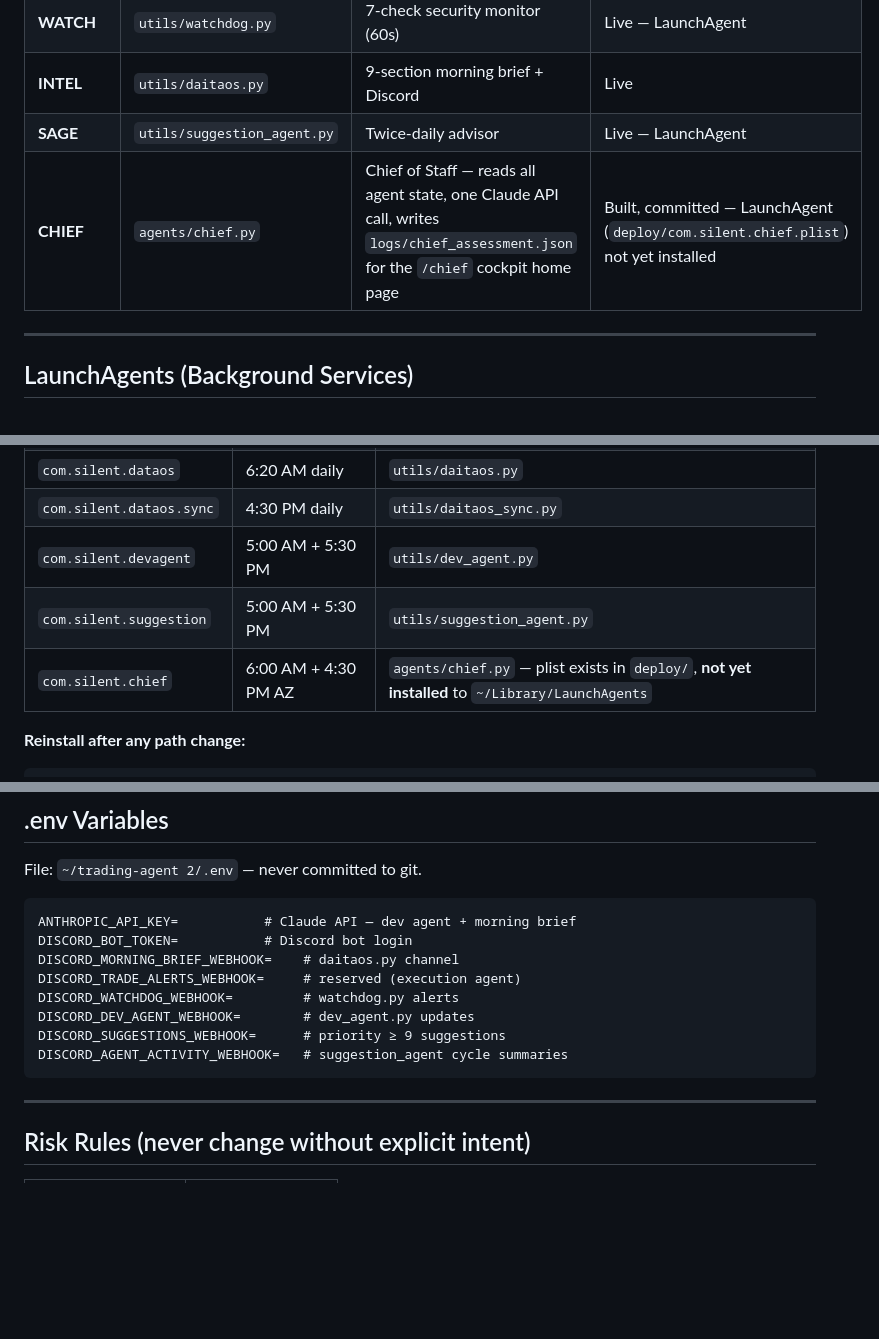
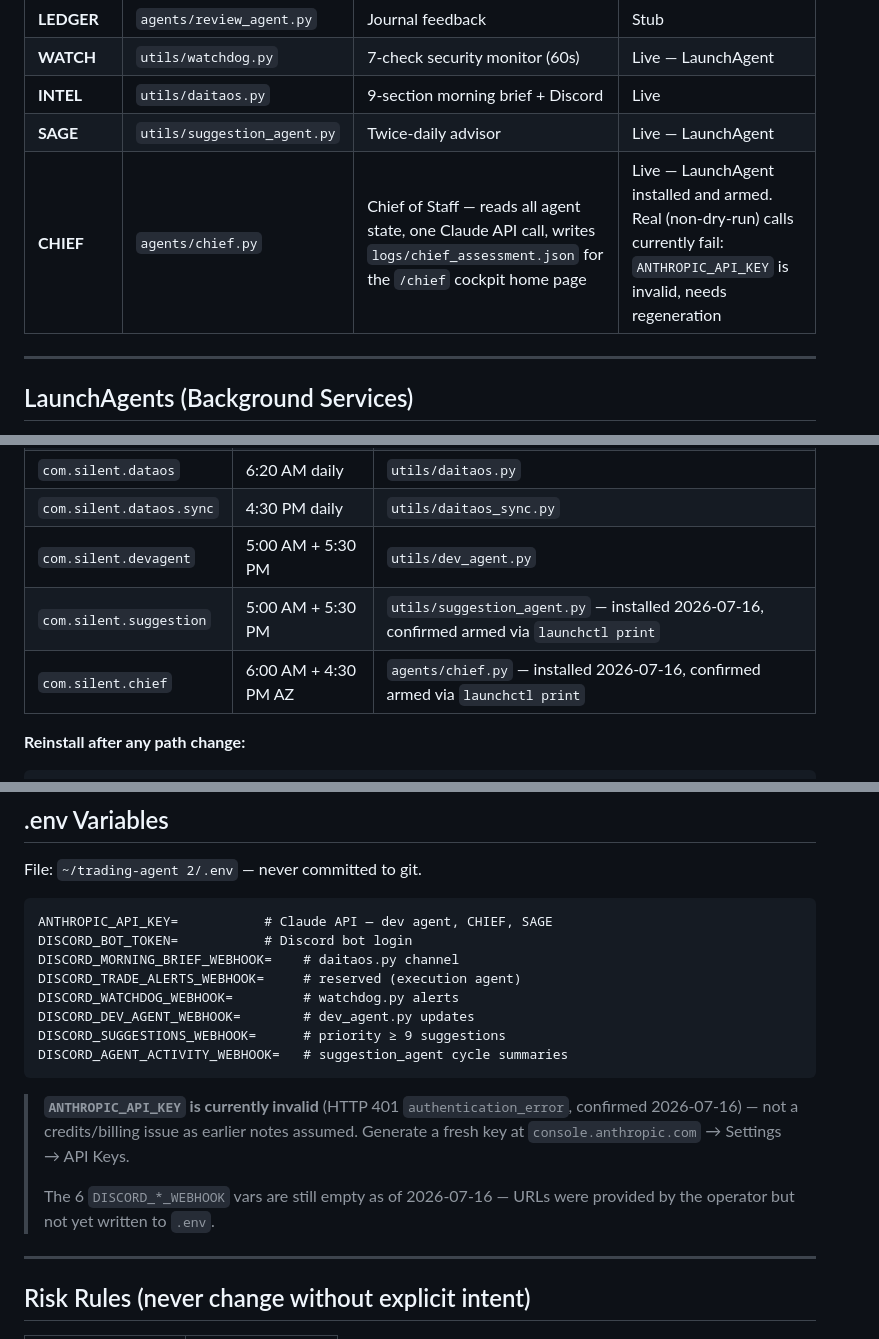
Before and after one commit to Silentgsxr-cell/trading-agent, a Markdown page: docs/MASTER.md, 3 parts joined by grey strips. GitHub-like rendering; blank space fills up the shorter version.

````diff
--- a/docs/MASTER.md
+++ b/docs/MASTER.md
@@ -186,7 +218,7 @@ All routes are relative — no Flask, no external server dependency.
 | **WATCH** | `utils/watchdog.py` | 7-check security monitor (60s) | Live — LaunchAgent |
 | **INTEL** | `utils/daitaos.py` | 9-section morning brief + Discord | Live |
 | **SAGE** | `utils/suggestion_agent.py` | Twice-daily advisor | Live — LaunchAgent |
-| **CHIEF** | `agents/chief.py` | Chief of Staff — reads all agent state, one Claude API call, writes `logs/chief_assessment.json` for the `/chief` cockpit home page | Built, committed — LaunchAgent (`deploy/com.silent.chief.plist`) not yet installed |
+| **CHIEF** | `agents/chief.py` | Chief of Staff — reads all agent state, one Claude API call, writes `logs/chief_assessment.json` for the `/chief` cockpit home page | Live — LaunchAgent installed and armed. Real (non-dry-run) calls currently fail: `ANTHROPIC_API_KEY` is invalid, needs regeneration |
 
 ---
 
@@ -201,8 +233,8 @@ All services point to `~/trading-agent 2/`. Plist source files live in `deploy/`
 | `com.silent.dataos` | 6:20 AM daily | `utils/daitaos.py` |
 | `com.silent.dataos.sync` | 4:30 PM daily | `utils/daitaos_sync.py` |
 | `com.silent.devagent` | 5:00 AM + 5:30 PM | `utils/dev_agent.py` |
-| `com.silent.suggestion` | 5:00 AM + 5:30 PM | `utils/suggestion_agent.py` |
-| `com.silent.chief` | 6:00 AM + 4:30 PM AZ | `agents/chief.py` — plist exists in `deploy/`, **not yet installed** to `~/Library/LaunchAgents` |
+| `com.silent.suggestion` | 5:00 AM + 5:30 PM | `utils/suggestion_agent.py` — installed 2026-07-16, confirmed armed via `launchctl print` |
+| `com.silent.chief` | 6:00 AM + 4:30 PM AZ | `agents/chief.py` — installed 2026-07-16, confirmed armed via `launchctl print` |
 
 **Reinstall after any path change:**
 ```bash
@@ -284,7 +316,7 @@ Bot runs via `utils/daitaos_bot.py`. Invite token in `.env` as `DISCORD_BOT_TOKE
 File: `~/trading-agent 2/.env` — never committed to git.
 
 ```
-ANTHROPIC_API_KEY=           # Claude API — dev agent + morning brief
+ANTHROPIC_API_KEY=           # Claude API — dev agent, CHIEF, SAGE
 DISCORD_BOT_TOKEN=           # Discord bot login
 DISCORD_MORNING_BRIEF_WEBHOOK=    # daitaos.py channel
 DISCORD_TRADE_ALERTS_WEBHOOK=     # reserved (execution agent)
@@ -293,6 +325,10 @@ DISCORD_DEV_AGENT_WEBHOOK=        # dev_agent.py updates
 DISCORD_SUGGESTIONS_WEBHOOK=      # priority ≥ 9 suggestions
 DISCORD_AGENT_ACTIVITY_WEBHOOK=   # suggestion_agent cycle summaries
 ```
+
+> **`ANTHROPIC_API_KEY` is currently invalid** (HTTP 401 `authentication_error`, confirmed 2026-07-16) — not a credits/billing issue as earlier notes assumed. Generate a fresh key at `console.anthropic.com` → Settings → API Keys.
+>
+> The 6 `DISCORD_*_WEBHOOK` vars are still empty as of 2026-07-16 — URLs were provided by the operator but not yet written to `.env`.
 
 ---
 
````
Also changed, not shown: other parts of docs/MASTER.md (+48 -14 lines).
